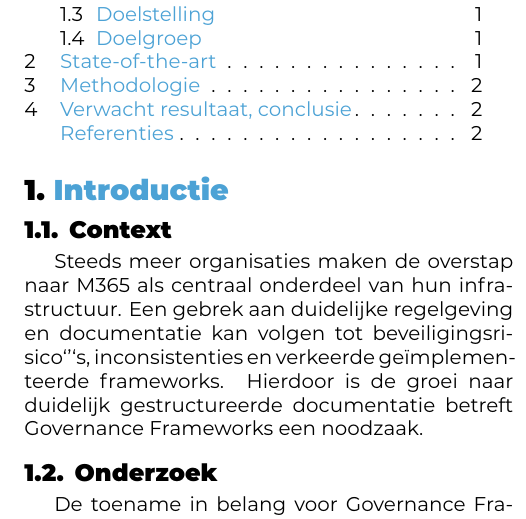
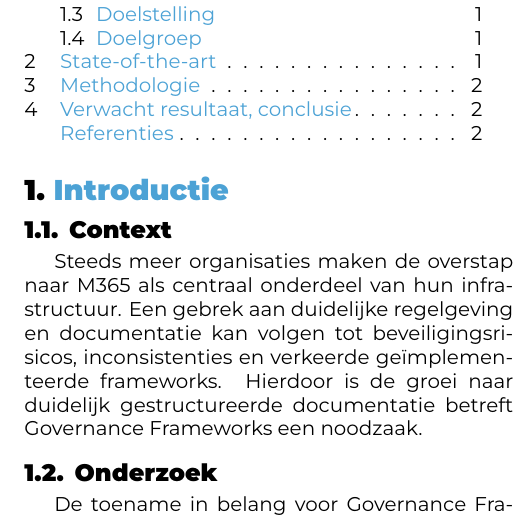
Before and after one commit to KevinBenoitt/bachelorproef, a LaTeX document (voorstel/BenoitKevin-BPvoorstel.tex, which reads voorstel/voorstel-inhoud.tex): part of one column of page 1 of 2, cut so that both start at the same text. Compiled offline with XeLaTeX.

Commit message:
update 3 intro

```diff
--- a/voorstel/voorstel-inhoud.tex
+++ b/voorstel/voorstel-inhoud.tex
@@ -4,7 +4,7 @@
 \label{sec:introductie}
 
 \subsection{Context}
-Steeds meer organisaties maken de overstap naar  M365 als centraal onderdeel van hun infrastructuur. Een gebrek aan duidelijke regelgeving en documentatie kan volgen tot beveiligingsrisico`'`s, inconsistenties en verkeerde geïmplementeerde frameworks. Hierdoor is de groei naar duidelijk gestructureerde documentatie betreft Governance Frameworks een noodzaak.  \subsection{Onderzoek}
+Steeds meer organisaties maken de overstap naar  M365 als centraal onderdeel van hun infrastructuur. Een gebrek aan duidelijke regelgeving en documentatie kan volgen tot beveiligingsrisicos, inconsistenties en verkeerde geïmplementeerde frameworks. Hierdoor is de groei naar duidelijk gestructureerde documentatie betreft Governance Frameworks een noodzaak.  \subsection{Onderzoek}
 De toename in belang voor Governance Frameworks binnen IT-omgevingen wordt een steeds crucialer aspect voor organisaties waar M365-implementaties centraal staan. Een geoptimaliseerde en beveiligde infrastructuur valt niet te ontbreken. Dit onderzoeksvoorstel is een grondige analyse naar specifieke Governance Frameworks, met nadruk op NIST, ISO \& COBIT.  Het doel van dit onderzoek is een antwoord trachten te vinden betreft de impact, toepasbaarheid en de voordelen dat de frameworks zullen bieden. Ook wordt er gekeken naar welke uitdagingen en complicaties zich voordoen en hoe dit moet aangepakt worden om een geoptimaliseerde infrastructuur te creëren.
 \subsection{Doelstelling}
 De doelstelling van dit onderzoek is om een diepgaande kennis en inzicht te krijgen over de verschillende Governance Frameworks, met name NIST, ISO  \& COBIT. Om hiermee richtlijnen en raadgeving op te stellen voor de implementatie binnen IT organisaties die M365 gericht zijn.
```
